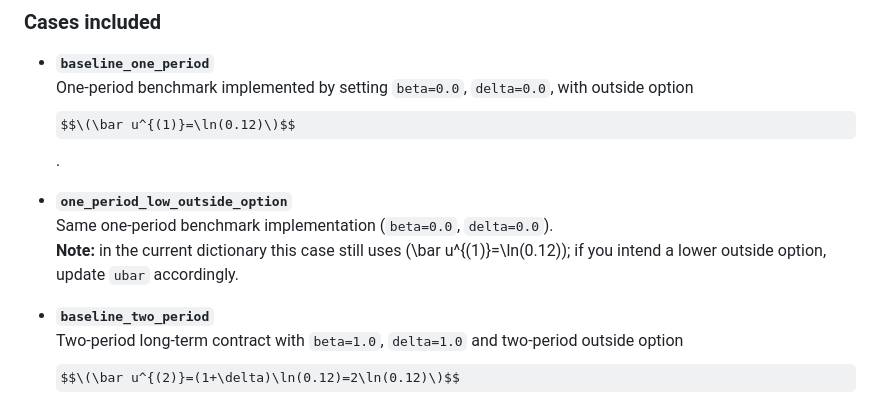
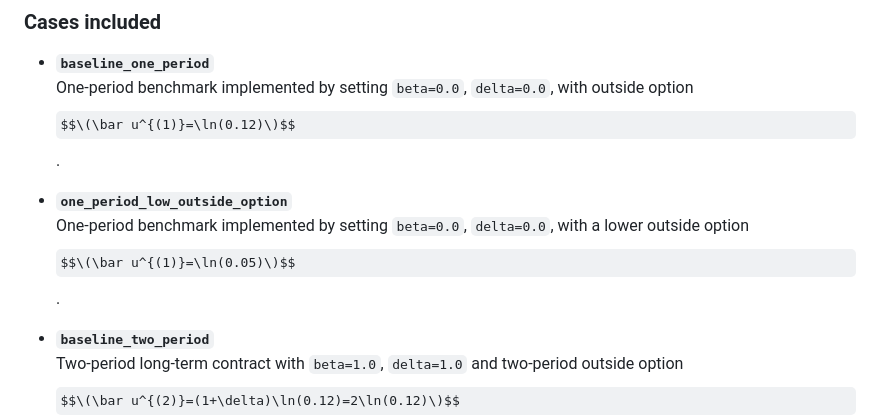
Before and after one commit to orcanok/mattsson-weibull-extension, a Markdown page: README.md, the part around the change. GitHub-like rendering; some formulas as TeX source.

```diff
--- a/README.md
+++ b/README.md
@@ -52,8 +52,8 @@ Each entry specifies $$\(\pi\)$$, $$\(p^0\)$$, discount factors $$\((\beta,\delt
   $$\(\bar u^{(1)}=\ln(0.12)\)$$.
 
 - **`one_period_low_outside_option`**
-  Same one-period benchmark implementation (`beta=0.0`, `delta=0.0`).
-  **Note:** in the current dictionary this case still uses \(\bar u^{(1)}=\ln(0.12)\); if you intend a lower outside option, update `ubar` accordingly.
+  One-period benchmark implemented by setting `beta=0.0`, `delta=0.0`, with a lower outside option
+  $$\(\bar u^{(1)}=\ln(0.05)\)$$.
 
 - **`baseline_two_period`**
   Two-period long-term contract with `beta=1.0`, `delta=1.0` and two-period outside option
```
